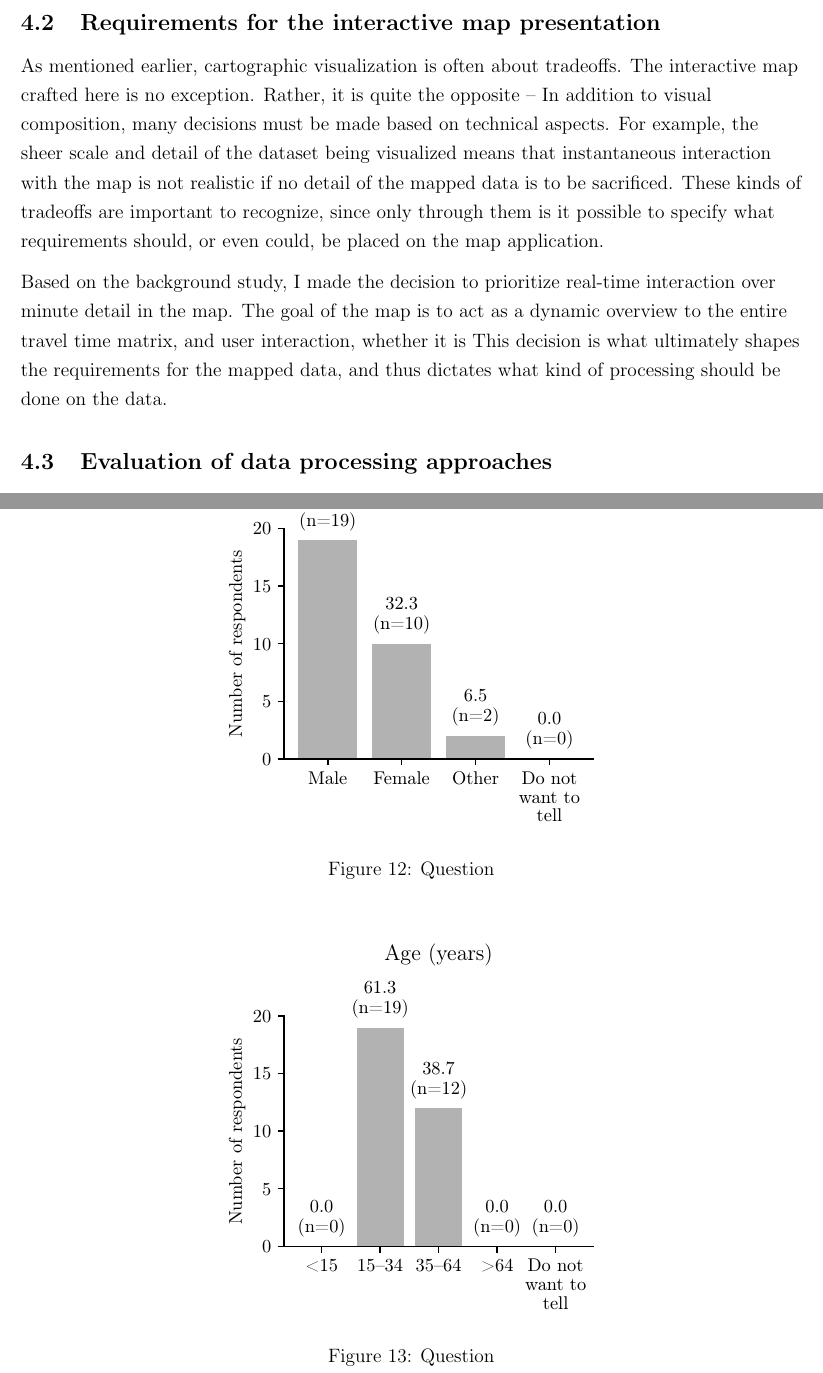
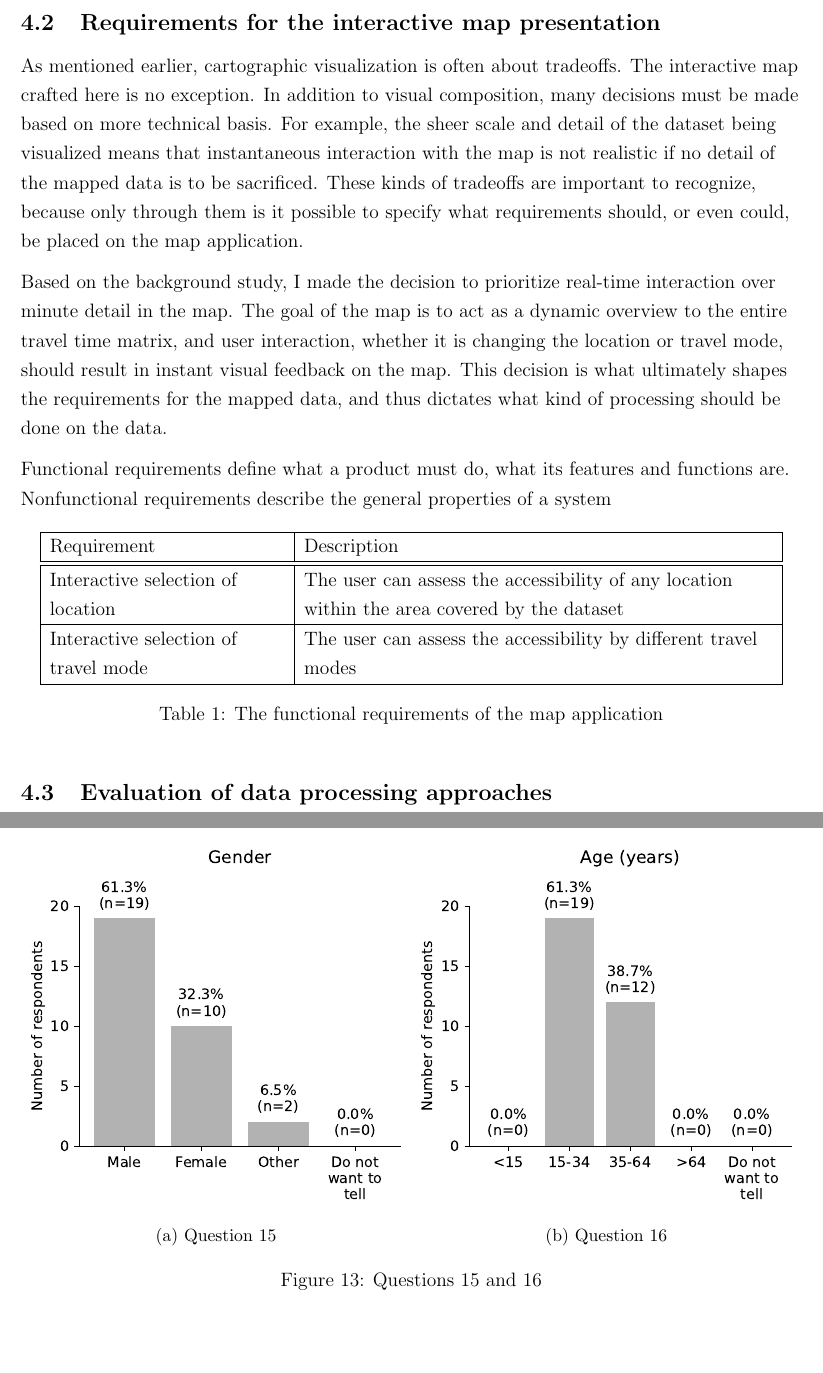
Before and after one commit to eemilhaa/thesis, a LaTeX thesis (thesis/main.tex, which reads thesis/sections/data_and_methods.tex, thesis/sections/results.tex): two parts of pages 11 and 19 of 23 before the commit and two parts of pages 11 and 24 of 28 after it, joined at a grey line, cut so that both start at the same text, the shorter picture padded with empty space. Compiled offline with pdfLaTeX.

Commit message:
update figs & reformat tables

```diff
--- a/thesis/sections/data_and_methods.tex
+++ b/thesis/sections/data_and_methods.tex
@@ -10,19 +10,45 @@ Travel time matrix files,
 % Why this must be considered
 As mentioned earlier, cartographic visualization is often about tradeoffs.
 The interactive map crafted here is no exception.
-Rather, it is quite the opposite -- In addition to visual composition,  % TODO
-many decisions must be made based on technical aspects. For example,
-the sheer scale and detail of the dataset being visualized means that
-instantaneous interaction with the map is not realistic
+In addition to visual composition,  % TODO
+many decisions must be made based on more technical basis.
+For example, the sheer scale and detail of the dataset being visualized
+means that instantaneous interaction with the map is not realistic
 if no detail of the mapped data is to be sacrificed.
 These kinds of tradeoffs are important to recognize,
-since only through them is it possible to specify what
+because only through them is it possible to specify what
 requirements should, or even could, be placed on the map application.
 
 % Roughly what kind of a map? Why?
-Based on the background study,
+Based on the background study,  % TODO
 I made the decision to prioritize real-time interaction over minute detail in the map.
 The goal of the map is to act as a dynamic overview to the entire travel time matrix,
-and user interaction, whether it is
+and user interaction, whether it is changing the location or travel mode,
+should result in instant visual feedback on the map.
 This decision is what ultimately shapes the requirements for the mapped data,
 and thus dictates what kind of processing should be done on the data.
+
+% TODO copypasta
+Functional requirements define what a product must do,
+what its features and functions are.
+Nonfunctional requirements describe the general properties of a system
+
+\begin{table}[h]
+	\centering
+	\begin{tabular}{ | L{0.3\textwidth} | L{0.6\textwidth} | }
+		\hline
+		Requirement
+		& Description
+		\\
+		\hline
+		\hline
+		Interactive selection of location
+		& The user can assess the accessibility of any location within the area covered by the dataset
+		\\
+		\hline
+		Interactive selection of travel mode
+		& The user can assess the accessibility by different travel modes
+		\\
+		\hline
+	\end{tabular}
+	\caption{The functional requirements of the map application}
@@ -29,3 +81,5 @@ and thus dictates what kind of processing should be done on the data.
+	\label{tab:nonfunctional requirements}
+\end{table}
 
 % What interaction should there be in the map
 
--- a/thesis/sections/results.tex
+++ b/thesis/sections/results.tex
@@ -179,16 +180,28 @@ See \ref{fig:q 1 and 2} for answers to questions 1 \ref{fig:q 1} and 2 \ref{fig:
 
 \begin{figure}[H]
 	\centering
-	\includegraphics[width=0.5\textwidth]{images/questionnaire/13.pdf}
+	\includegraphics[width=0.5\textwidth]{images/questionnaire/12.pdf}
 	\caption{Question}
 	\label{fig:q 14}
 \end{figure}
 
 \begin{figure}[H]
 	\centering
-	\includegraphics[width=0.5\textwidth]{images/questionnaire/14.pdf}
-	\caption{Question}
-	\label{fig:q 15}
+	\begin{subfigure}[b]{0.5\textwidth}
+		\centering
+		\includegraphics[width=\textwidth]{images/questionnaire/13.pdf}
+		\caption{Question 15}
+		\label{fig:q 15}
+	\end{subfigure}%
+	\hfill
+	\begin{subfigure}[b]{0.5\textwidth}
+		\centering
+		\includegraphics[width=\textwidth]{images/questionnaire/14.pdf}
+		\caption{Question 16}
+		\label{fig:q 16}
+	\end{subfigure}%
+	\caption{Questions 15 and 16}
+	\label{fig:q 15 and 16}
 \end{figure}
 
 % \begin{figure}[H]
```
Also changed, not shown: thesis/sections/discussion.tex (+2 -0 lines), thesis/images/questionnaire/0.pdf, thesis/images/questionnaire/1.pdf, thesis/images/questionnaire/10.pdf, thesis/images/questionnaire/11.pdf, thesis/images/questionnaire/12.pdf, thesis/images/questionnaire/13.pdf, thesis/images/questionnaire/14.pdf, thesis/images/questionnaire/2.pdf, thesis/images/questionnaire/3.pdf, thesis/images/questionnaire/4.pdf, thesis/images/questionnaire/5.pdf, thesis/images/questionnaire/6.pdf, thesis/images/questionnaire/7.pdf, 5 more files.
